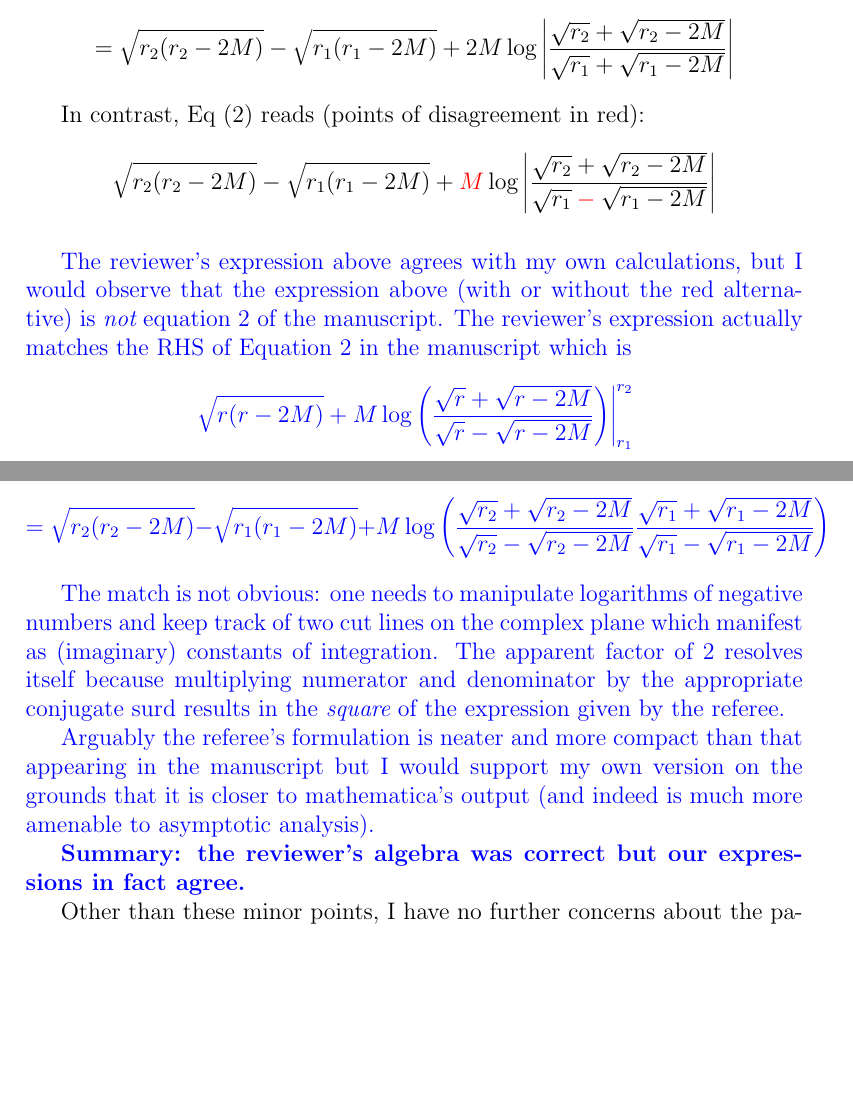
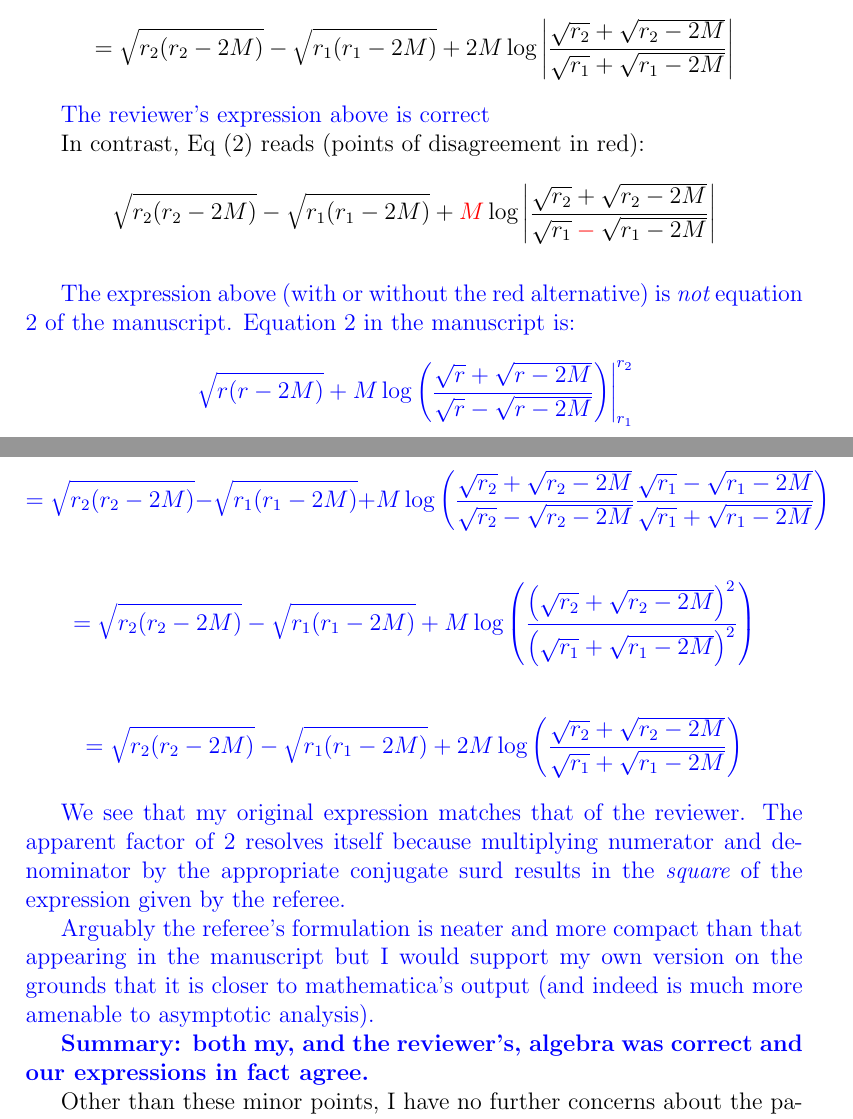
Before and after one commit to RobinHankin/string, a LaTeX document (tpe_edreview2_rebuttal.tex): two parts of pages 3 and 4 of 4, joined at a grey line, cut so that both start at the same text, the shorter picture padded with empty space. Compiled offline with pdfLaTeX.

Commit message:
more rephrasing

```diff
--- a/tpe_edreview2_rebuttal.tex
+++ b/tpe_edreview2_rebuttal.tex
@@ -152,6 +152,8 @@ Let $r=z^2$ so that $dr=2z\,dz$, and let $2M=a^2$.  Then
 \]
 
 
+{\color{blue} The reviewer's expression above is correct}
+
 In contrast, Eq (2) reads (points of disagreement in red):
 
 
@@ -164,11 +166,9 @@ In contrast, Eq (2) reads (points of disagreement in red):
   \color{black}\sqrt{r_1-2M}}\right|
 \]
 
-{\color{blue} The reviewer's expression above agrees with my own
-  calculations, but I would observe that the expression above (with or
-  without the red alternative) is {\em not} equation 2 of the
-  manuscript.  The reviewer's expression actually matches the RHS of
-  Equation 2 in the manuscript which is
+{\color{blue} The expression above (with or without the red
+  alternative) is {\em not} equation 2 of the manuscript. Equation 2
+  in the manuscript is:
 
   \[
   \left.
@@ -180,16 +180,35 @@ In contrast, Eq (2) reads (points of disagreement in red):
   \[
   =
   \sqrt{r_2(r_2-2M)}-  \sqrt{r_1(r_1-2M)}
- +M\log\left(
- \frac{\sqrt{r_2}+\sqrt{r_2-2M}}{\sqrt{r_2}-\sqrt{r_2-2M}}
- \frac{\sqrt{r_1}+\sqrt{r_1-2M}}{\sqrt{r_1}-\sqrt{r_1-2M}}
- \right)
+  +M\log\left(
+  \frac{\sqrt{r_2}+\sqrt{r_2-2M}}{\sqrt{r_2}-\sqrt{r_2-2M}}
+  \frac{\sqrt{r_1}-\sqrt{r_1-2M}}{\sqrt{r_1}+\sqrt{r_1-2M}}
+  \right)
   \]
 
-The match is not obvious: one needs to manipulate logarithms of
-negative numbers and keep track of two cut lines on the complex plane
-which manifest as (imaginary) constants of integration.  The apparent
-factor of 2 resolves itself because multiplying numerator and
+  \[
+  =
+  \sqrt{r_2(r_2-2M)}-  \sqrt{r_1(r_1-2M)}
+  +M\log\left(
+  \frac{
+    \left(\sqrt{r_2}+\sqrt{r_2-2M}\right)^2
+  }{
+    \left(\sqrt{r_1}+\sqrt{r_1-2M}\right)^2
+  }
+  \right)
+  \]
+
+  \[
+  =
+  \sqrt{r_2(r_2-2M)}-  \sqrt{r_1(r_1-2M)}
+  +2M\log\left(
+  \frac{\sqrt{r_2}+\sqrt{r_2-2M}}{\sqrt{r_1}+\sqrt{r_1-2M}}
+  \right)
+  \]
+
+
+We see that my original expression matches that of the reviewer.  The
+apparent factor of 2 resolves itself because multiplying numerator and
 denominator by the appropriate conjugate surd results in the {\em
   square} of the expression given by the referee.
 
@@ -198,9 +217,8 @@ that appearing in the manuscript but I would support my own version on
 the grounds that it is closer to mathematica's output (and indeed is
 much more amenable to asymptotic analysis).
 
-{\bf Summary: the reviewer's algebra was correct but our expressions
-  in fact agree.}
-}
+{\bf Summary: both my, and the reviewer's, algebra was correct and our
+  expressions in fact agree.}  }
 
 Other than these minor points, I have no further concerns about the
 paper. I find the project very interesting, offering much to think
```
